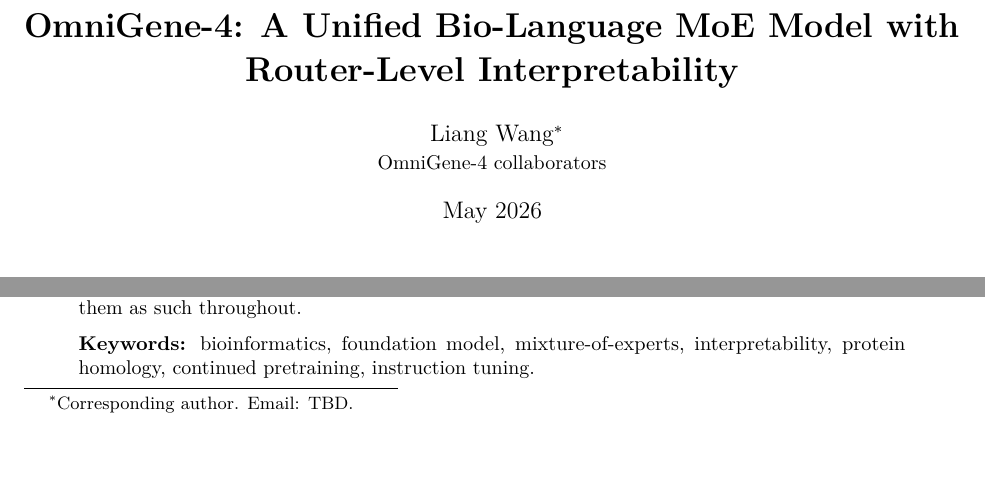
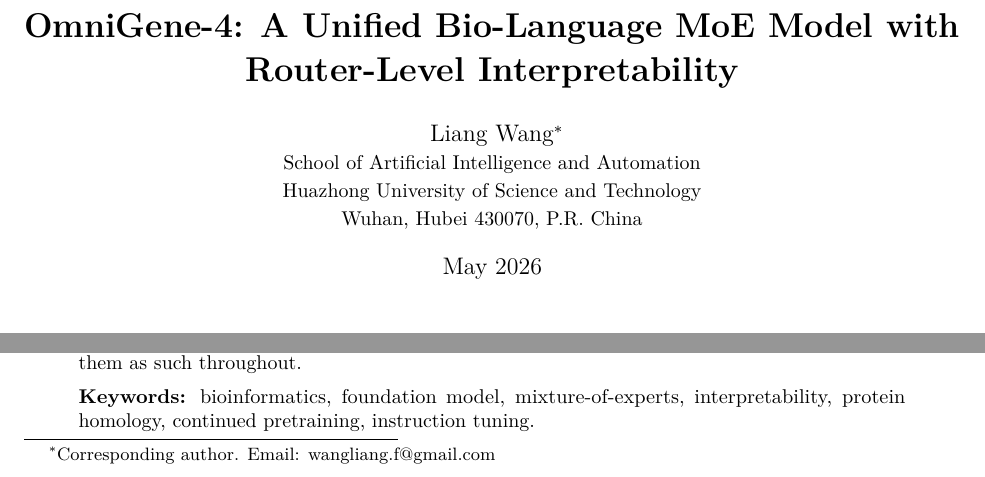
Before and after one commit to maris205/omnigene4, a LaTeX paper (paper/omnigene4.tex): two parts of page 1 of 21, joined at a grey line, cut so that both start at the same text. Compiled offline with pdfLaTeX.

Commit message:
Update author affiliation: Liang Wang, HUST School of AI and Automation

```diff
--- a/paper/omnigene4.tex
+++ b/paper/omnigene4.tex
@@ -19,8 +19,10 @@
 
 \title{\textbf{OmniGene-4: A Unified Bio-Language MoE Model with\\ Router-Level Interpretability}}
 
-\author{Liang Wang\thanks{Corresponding author. Email: TBD.}\\
-\small OmniGene-4 collaborators}
+\author{Liang Wang\thanks{Corresponding author. Email: wangliang.f@gmail.com}\\
+\small School of Artificial Intelligence and Automation\\
+\small Huazhong University of Science and Technology\\
+\small Wuhan, Hubei 430070, P.R. China}
 \date{May 2026}
 
 \begin{document}
```
Also changed, not shown: paper/omnigene4.pdf.
